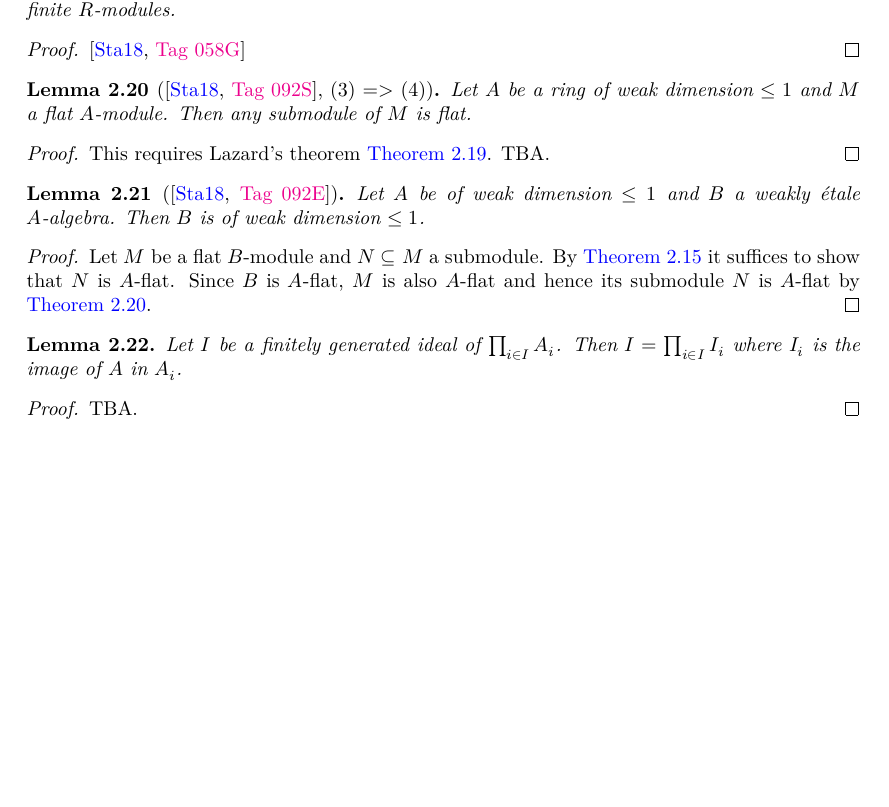
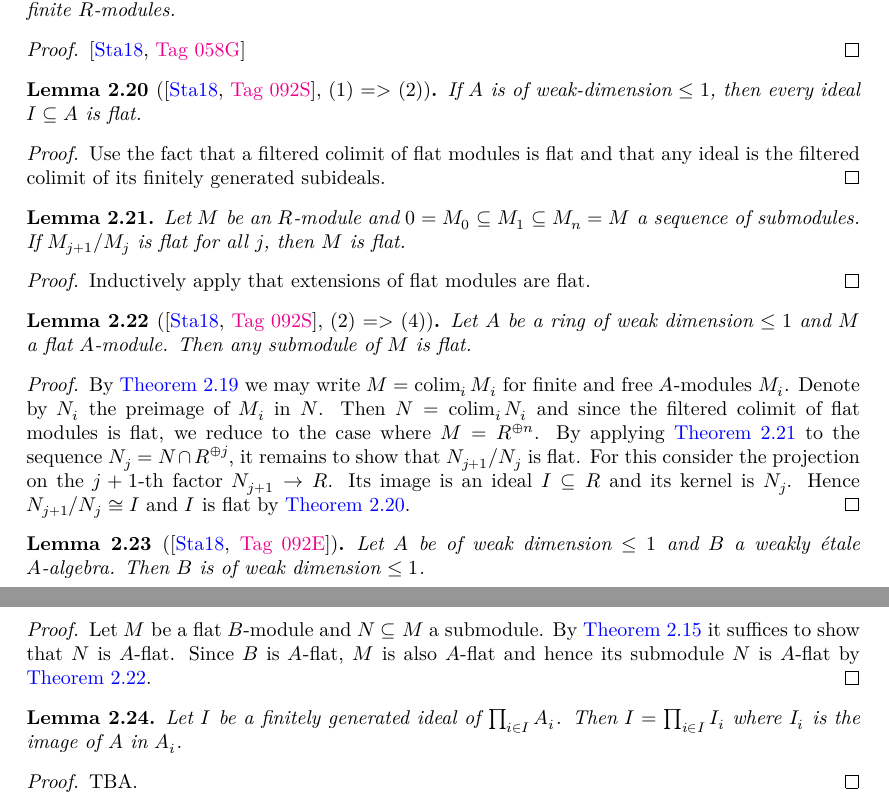
Before and after one commit to chrisflav/proetale, a LaTeX thesis (blueprint/src/print.tex, which reads blueprint/src/chapters/more-on-local-structure.tex): part of page 29 of 44 before the commit and two parts of pages 29 and 30 of 44 after it, the two joined at a grey line, cut so that both start at the same text, the shorter picture padded with empty space. Compiled offline with XeLaTeX.

Commit message:
give some more proof details

```diff
--- a/blueprint/src/chapters/more-on-local-structure.tex
+++ b/blueprint/src/chapters/more-on-local-structure.tex
@@ -229,7 +229,29 @@ suffices for our purposes.
     \stacksproject{058G}
 \end{proof}
 
-\begin{lemma}[\stacksproject{092S}, (3) => (4)]
+\begin{lemma}[\stacksproject{092S}, (1) => (2)]
+    If $A$ is of weak-dimension $\le 1$, then every ideal $I \subseteq A$ is flat.
+    \uses{def:weak-dim-le-one}
+    \label{lemma:weak-dim-ideal-flat}
+\end{lemma}
+
+\begin{proof}
+    Use the fact that a filtered colimit of flat modules is flat and that
+    any ideal is the filtered colimit of its finitely generated subideals.
+\end{proof}
+
+\begin{lemma}
+    Let $M$ be an $R$-module and $0 = M_0 \subseteq M_1 \subseteq M_n = M$ a
+    sequence of submodules. If $M_{j + 1} / M_j$ is flat for all $j$, then
+    $M$ is flat.
+    \label{lemma:flat-filtration}
+\end{lemma}
+
+\begin{proof}
+    Inductively apply that extensions of flat modules are flat.
+\end{proof}
+
+\begin{lemma}[\stacksproject{092S}, (2) => (4)]
     Let $A$ be a ring of weak dimension $\le 1$ and $M$ a flat $A$-module. Then
     any submodule of $M$ is flat.
     \label{lemma:weak-dim-flat-submodule}
@@ -238,10 +260,17 @@ suffices for our purposes.
     \uses{def:weak-dim-le-one}
 \end{lemma}
 
+% There is a much better proof that avoids Lazard, but uses Tor instead.
 \begin{proof}
-    \uses{theorem:lazard}
-    This requires Lazard's theorem \Cref{theorem:lazard}.
-    TBA.
+    \uses{theorem:lazard, lemma:flat-filtration, lemma:weak-dim-ideal-flat}
+    By \Cref{theorem:lazard} we may write $M = \colim_i M_i$ for finite and free $A$-modules $M_i$.
+    Denote by $N_i$ the preimage of $M_i$ in $N$. Then $N = \colim_i N_i$ and
+    since the filtered colimit of flat modules is flat, we reduce to the case where $M = R^{\oplus n}$.
+    By applying \Cref{lemma:flat-filtration} to the sequence $N_j = N \cap R^{\oplus j}$, it remains
+    to show that $N_{j+1} / N_j$ is flat. For this consider
+    the projection on the $j + 1$-th factor $N_{j+1} \to R$. Its image is an ideal $I \subseteq R$
+    and its kernel is $N_j$. Hence $N_{j + 1} / N_j \cong I$ and $I$ is flat by
+    \Cref{lemma:weak-dim-ideal-flat}.
 \end{proof}
 
 \begin{lemma}[\stacksproject{092E}]
```
